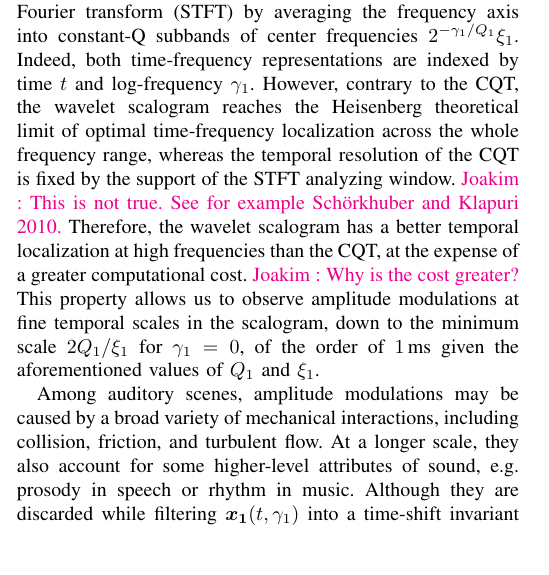
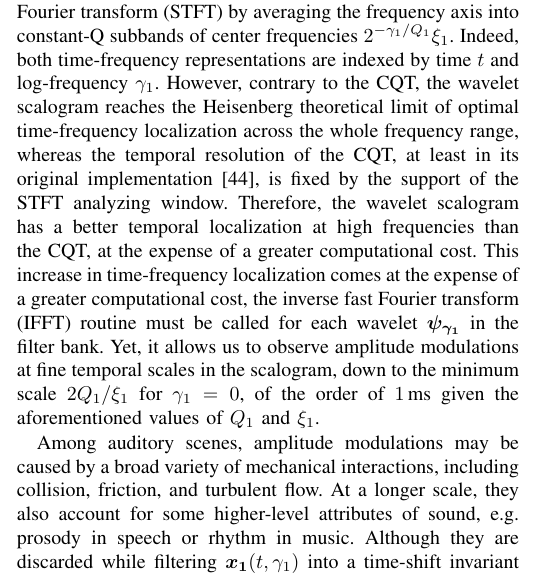
Before and after one commit to mathieulagrange/paperRelevanceBasedSimilarity, a LaTeX paper (paper/structureScene.tex): part of one column of page 3 of 10, cut so that both start at the same text, the shorter picture padded with empty space. Compiled offline with pdfLaTeX.

Commit message:
put back my changes reverted by gregoire

```diff
--- a/paper/structureScene.tex
+++ b/paper/structureScene.tex
@@ -218,10 +218,11 @@ axis into constant-Q subbands of center frequencies $2^{-\gamma_1/Q_1}\xi_1$.
 Indeed, both time-frequency representations are indexed by time $t$ and log-frequency $\gamma_1$.
 However, contrary to the CQT, the wavelet scalogram reaches the Heisenberg
 theoretical limit of optimal time-frequency localization across the whole
-frequency range, whereas the temporal resolution of the CQT is fixed by the support of the STFT analyzing window. \ja{This is not true. See for example Sch\"orkhuber and Klapuri 2010.}
+frequency range, whereas the temporal resolution of the CQT, at least in its original implementation \cite{Brown1992}, is fixed by the support of the STFT analyzing window.
 Therefore, the wavelet scalogram has a better temporal localization at high
-frequencies than the CQT, at the expense of a greater computational cost. \ja{Why is the cost greater?}
-This property allows us to observe amplitude modulations at fine temporal scales in the scalogram, down to the minimum scale $2Q_1/\xi_1$ for $\gamma_1 = 0$, of the order of $1\,\textrm{ms}$ given the aforementioned values of $Q_1$ and $\xi_1$.
+frequencies than the CQT, at the expense of a greater computational cost.
+This increase in time-frequency localization comes at the expense of a greater computational cost, the inverse fast Fourier transform (IFFT) routine must be called for each wavelet $\boldsymbol{\psi_{\gamma_1}}$ in the filter bank.
+Yet, it allows us to observe amplitude modulations at fine temporal scales in the scalogram, down to the minimum scale $2Q_1/\xi_1$ for $\gamma_1 = 0$, of the order of $1\,\textrm{ms}$ given the aforementioned values of $Q_1$ and $\xi_1$.
 
 Among auditory scenes, amplitude modulations may be caused by a broad variety of mechanical interactions, including collision, friction, and turbulent flow.
 At a longer scale, they also account for some higher-level attributes of sound, \eg prosody in speech or rhythm in music.
```
